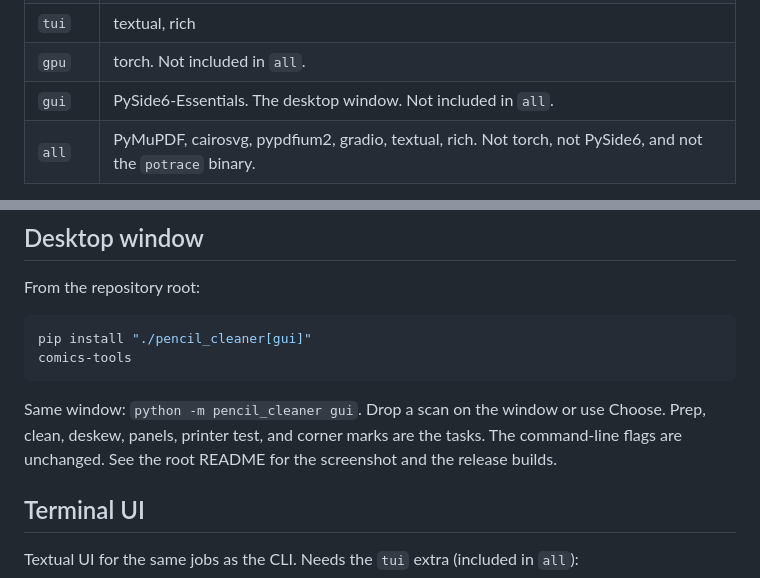
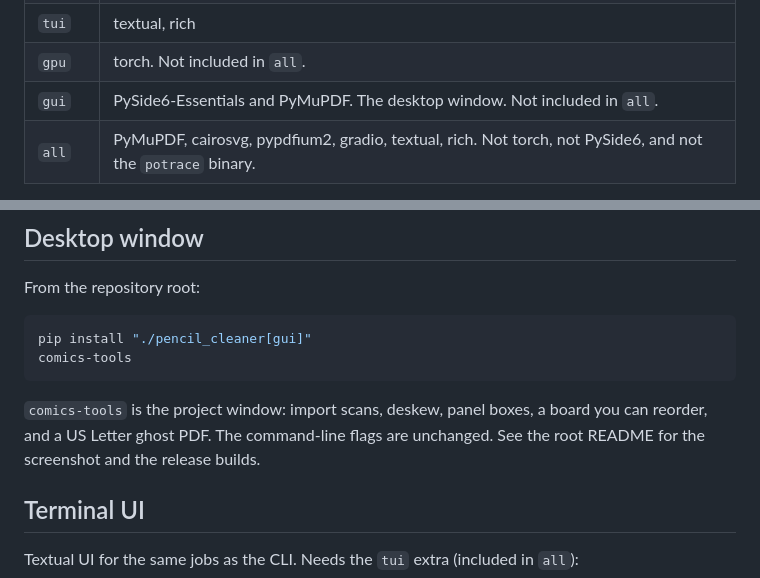
Before and after one commit to pinklightultra/comicsTools, a Markdown page: pencil_cleaner/README.md, 2 parts joined by grey strips. GitHub-like rendering.

````diff
--- a/pencil_cleaner/README.md
+++ b/pencil_cleaner/README.md
@@ -56,7 +56,7 @@ Optional extras (see `pyproject.toml`):
 | `web` | gradio |
 | `tui` | textual, rich |
 | `gpu` | torch. Not included in `all`. |
-| `gui` | PySide6-Essentials. The desktop window. Not included in `all`. |
+| `gui` | PySide6-Essentials and PyMuPDF. The desktop window. Not included in `all`. |
 | `all` | PyMuPDF, cairosvg, pypdfium2, gradio, textual, rich. Not torch, not PySide6, and not the `potrace` binary. |
 
 Also useful as a **system** package: `potrace` (`apt install potrace` /
@@ -72,7 +72,7 @@ pip install "./pencil_cleaner[gui]"
 comics-tools
 ```
 
-Same window: `python -m pencil_cleaner gui`. Drop a scan on the window or use Choose. Prep, clean, deskew, panels, printer test, and corner marks are the tasks. The command-line flags are unchanged. See the root README for the screenshot and the release builds.
+`comics-tools` is the project window: import scans, deskew, panel boxes, a board you can reorder, and a US Letter ghost PDF. The command-line flags are unchanged. See the root README for the screenshot and the release builds.
 
 ## Terminal UI
 
````
Also changed, not shown: README.md (+10 -6 lines), docs/comics-tools.gif (added), docs/comics-tools.png, 7 other files.
